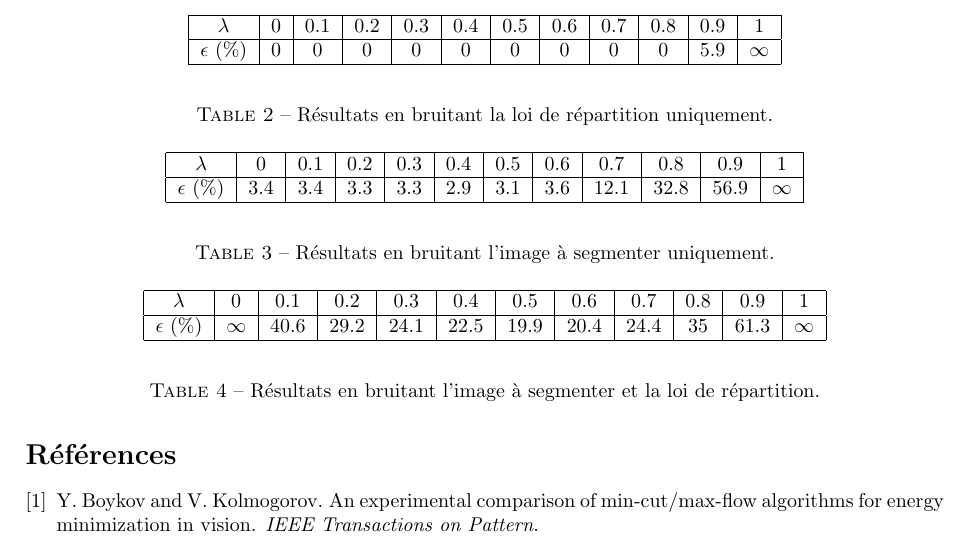
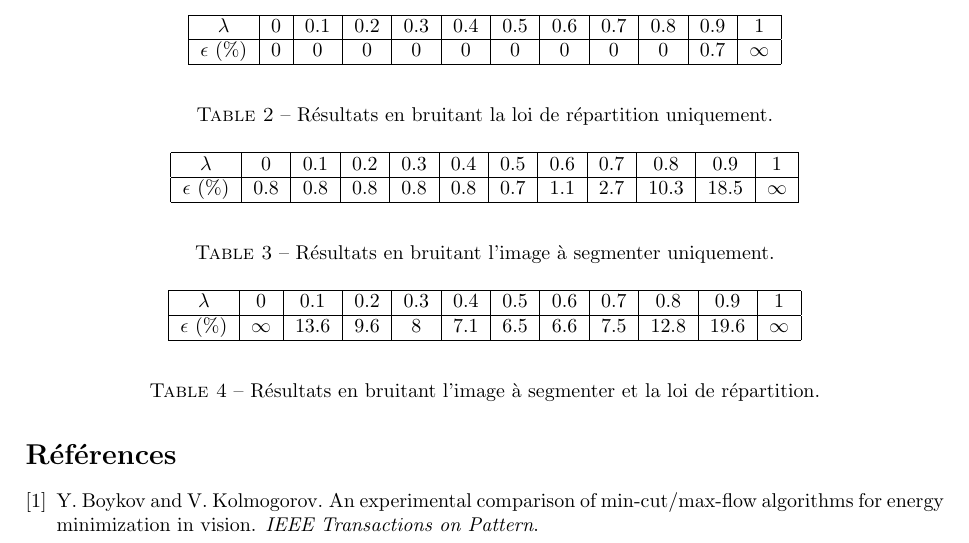
Before and after one commit to ySalaun/BioIMI, a LaTeX document (Rapport/graph_cut.tex): part of page 4 of 4, cut so that both start at the same text. Compiled offline with pdfLaTeX.

Commit message:
fixed bugs & report
diffMaps bug
maps size bug

```diff
--- a/Rapport/graph_cut.tex
+++ b/Rapport/graph_cut.tex
@@ -203,7 +203,7 @@ Les résultats suivants sont présentés sous forme de tableaux et indiquent le
 		\hline
 		$\lambda$ & 0 & 0.1& 0.2 & 0.3 & 0.4 & 0.5 & 0.6 & 0.7 & 0.8 & 0.9 & 1\\
 		\hline
-		$\epsilon$ (\%) & 0 & 0 & 0 & 0 & 0 & 0 & 0 & 0 & 0 & 5.9 & $\infty$\\
+		$\epsilon$ (\%) & 0 & 0 & 0 & 0 & 0 & 0 & 0 & 0 & 0 & 0.7 & $\infty$\\
 		\hline
 \end{tabular}
 \end{center}
@@ -216,7 +216,7 @@ Les résultats suivants sont présentés sous forme de tableaux et indiquent le
 		\hline
 		$\lambda$ & 0 & 0.1& 0.2 & 0.3 & 0.4 & 0.5 & 0.6 & 0.7 & 0.8 & 0.9 & 1\\
 		\hline
-		$\epsilon$ (\%) & 3.4 & 3.4 & 3.3 & 3.3 & 2.9 & 3.1 & 3.6 & 12.1 & 32.8 & 56.9 & $\infty$\\
+		$\epsilon$ (\%) & 0.8 & 0.8 & 0.8 & 0.8 & 0.8 & 0.7 & 1.1 & 2.7 & 10.3 & 18.5 & $\infty$\\
 		\hline
 \end{tabular}
 \end{center}
@@ -229,7 +229,7 @@ Les résultats suivants sont présentés sous forme de tableaux et indiquent le
 		\hline
 		$\lambda$ & 0 & 0.1& 0.2 & 0.3 & 0.4 & 0.5 & 0.6 & 0.7 & 0.8 & 0.9 & 1\\
 		\hline
-		$\epsilon$ (\%) & $\infty$ & 40.6 & 29.2 & 24.1 & 22.5 & 19.9 & 20.4 & 24.4 & 35 & 61.3 & $\infty$\\
+		$\epsilon$ (\%) & $\infty$ & 13.6 & 9.6 & 8 & 7.1 & 6.5 & 6.6 & 7.5 & 12.8 & 19.6 & $\infty$\\
 		\hline
 \end{tabular}
 \end{center}
```
Also changed, not shown: Rapport/graph_cut.pdf, Rapport/graph_cut.tex (2 more changed lines), 3 other files.
